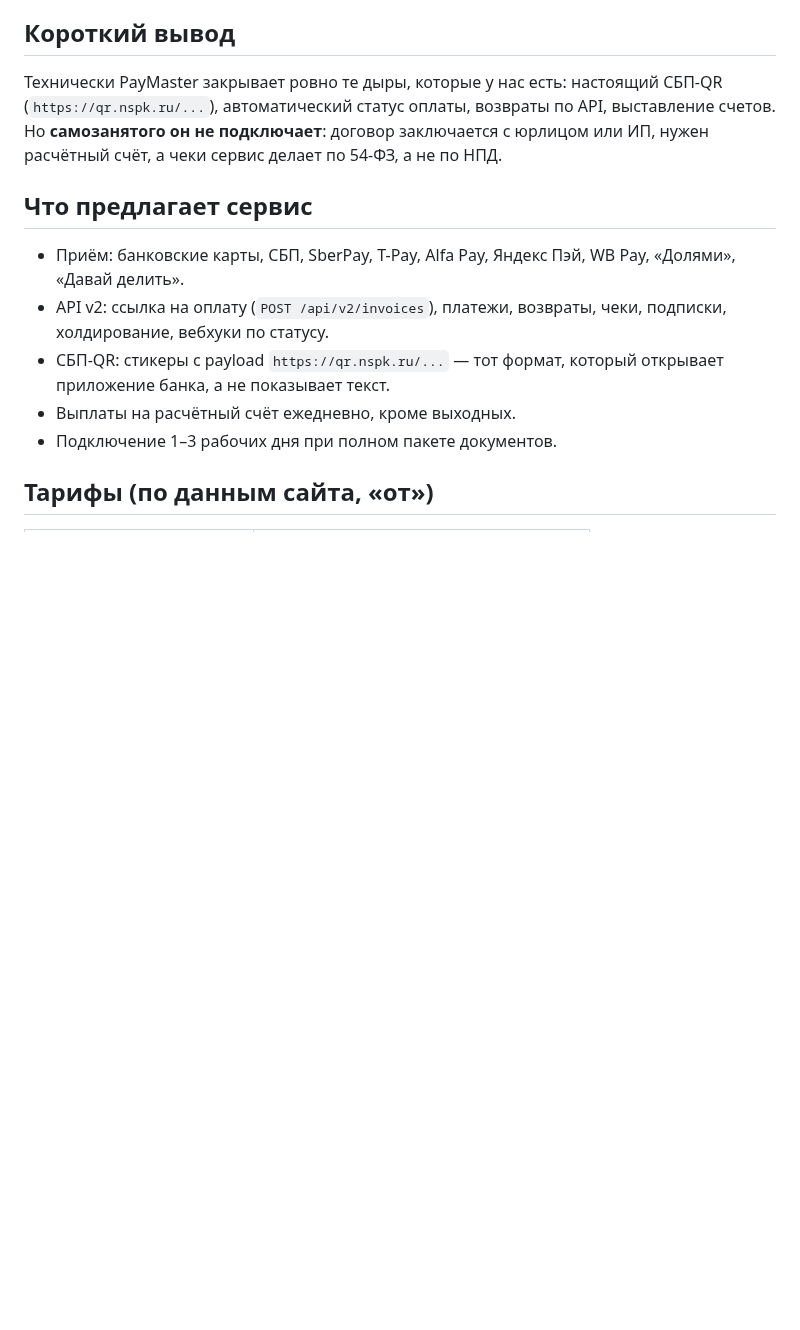
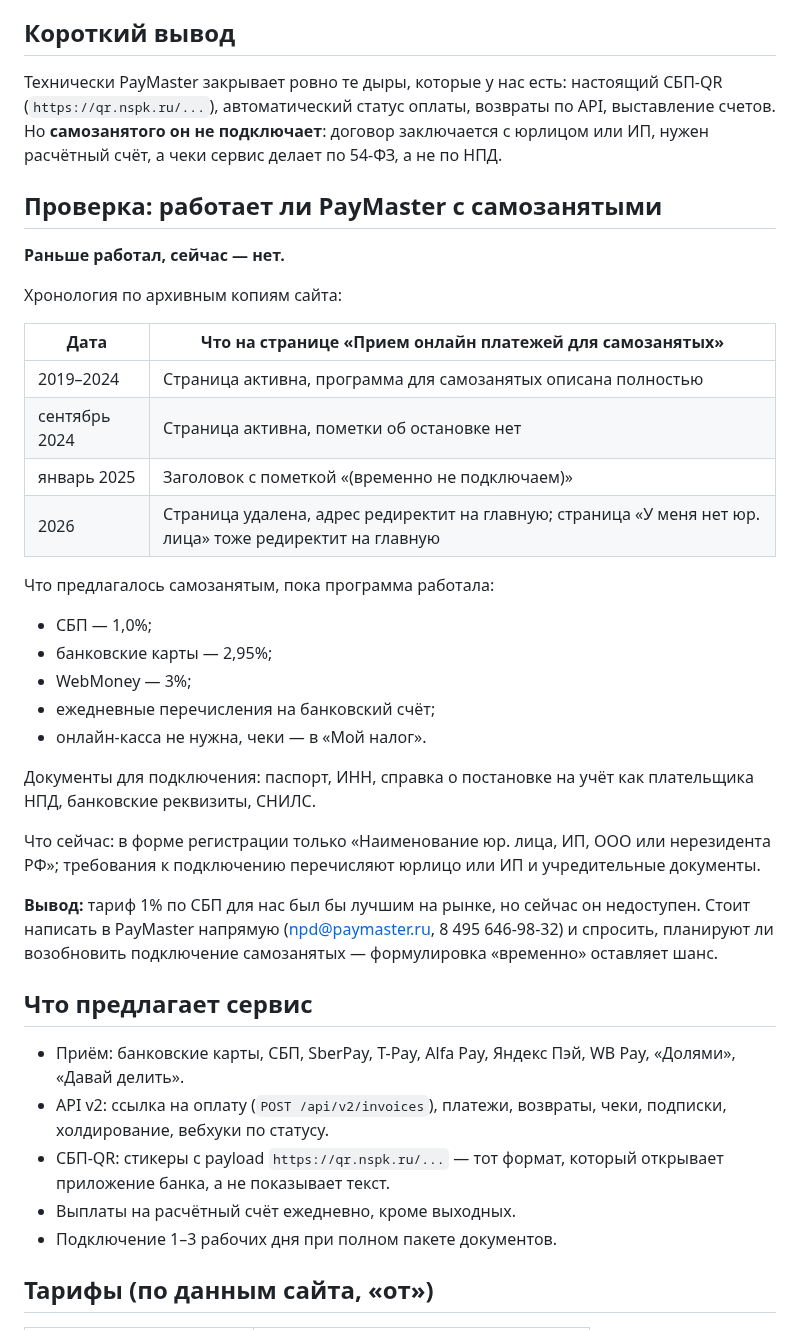
Before and after one commit to ToniQStudio/run-club, a Markdown page: 10_research/2026-11-08_paymaster-assessment.md, the part around the change. Drawn GitHub-style; blank space fills up the shorter version.

Commit message:
Document PayMaster self-employed program status

```diff
--- a/10_research/2026-11-08_paymaster-assessment.md
+++ b/10_research/2026-11-08_paymaster-assessment.md
@@ -3,6 +3,34 @@
 ## Короткий вывод
 
 Технически PayMaster закрывает ровно те дыры, которые у нас есть: настоящий СБП-QR (`https://qr.nspk.ru/...`), автоматический статус оплаты, возвраты по API, выставление счетов. Но **самозанятого он не подключает**: договор заключается с юрлицом или ИП, нужен расчётный счёт, а чеки сервис делает по 54-ФЗ, а не по НПД.
+
+
+## Проверка: работает ли PayMaster с самозанятыми
+
+**Раньше работал, сейчас — нет.**
+
+Хронология по архивным копиям сайта:
+
+| Дата | Что на странице «Прием онлайн платежей для самозанятых» |
+|---|---|
+| 2019–2024 | Страница активна, программа для самозанятых описана полностью |
+| сентябрь 2024 | Страница активна, пометки об остановке нет |
+| январь 2025 | Заголовок с пометкой «(временно не подключаем)» |
+| 2026 | Страница удалена, адрес редиректит на главную; страница «У меня нет юр. лица» тоже редиректит на главную |
+
+Что предлагалось самозанятым, пока программа работала:
+
+- СБП — 1,0%;
+- банковские карты — 2,95%;
+- WebMoney — 3%;
+- ежедневные перечисления на банковский счёт;
+- онлайн-касса не нужна, чеки — в «Мой налог».
+
+Документы для подключения: паспорт, ИНН, справка о постановке на учёт как плательщика НПД, банковские реквизиты, СНИЛС.
+
+Что сейчас: в форме регистрации только «Наименование юр. лица, ИП, ООО или нерезидента РФ»; требования к подключению перечисляют юрлицо или ИП и учредительные документы.
+
+**Вывод:** тариф 1% по СБП для нас был бы лучшим на рынке, но сейчас он недоступен. Стоит написать в PayMaster напрямую (npd@paymaster.ru, 8 495 646-98-32) и спросить, планируют ли возобновить подключение самозанятых — формулировка «временно» оставляет шанс.
 
 ## Что предлагает сервис
 
```
